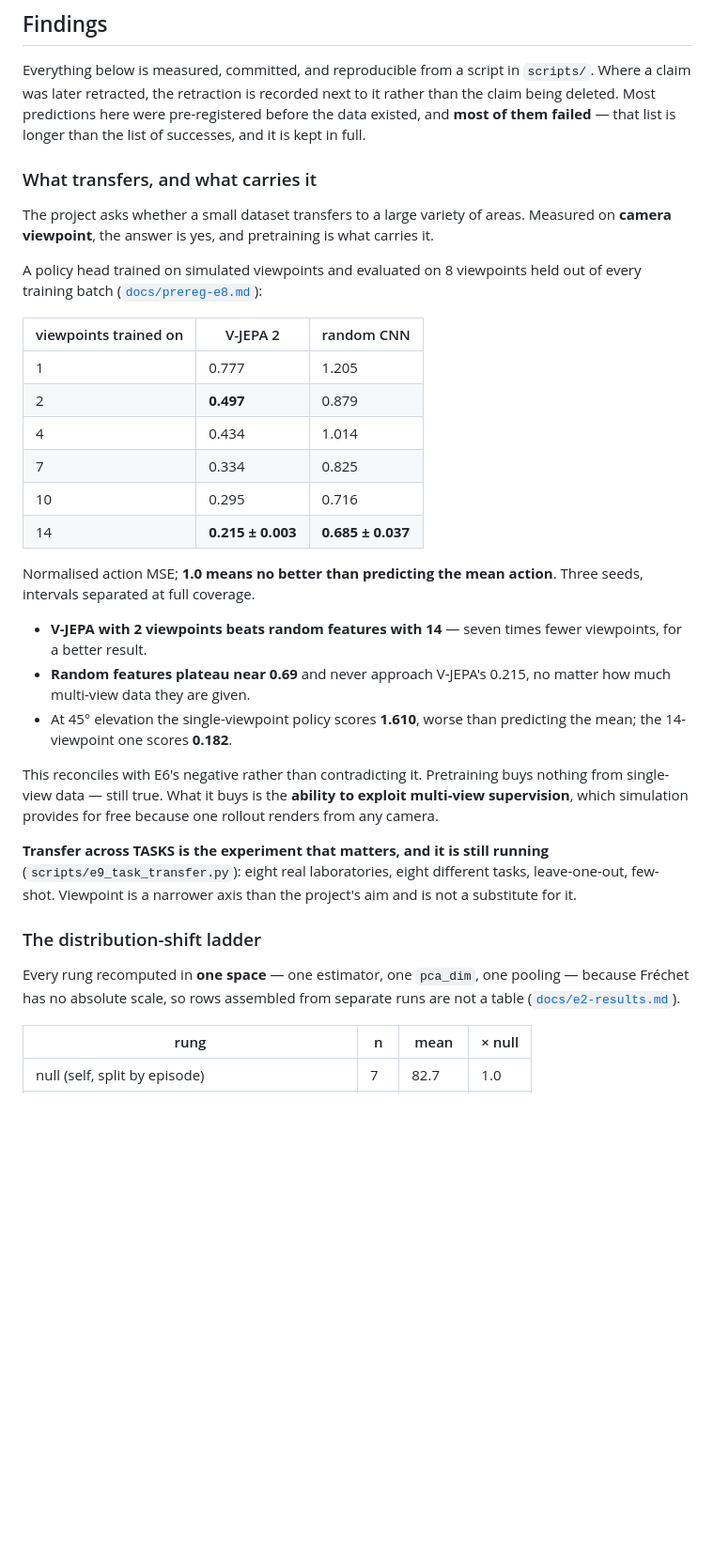
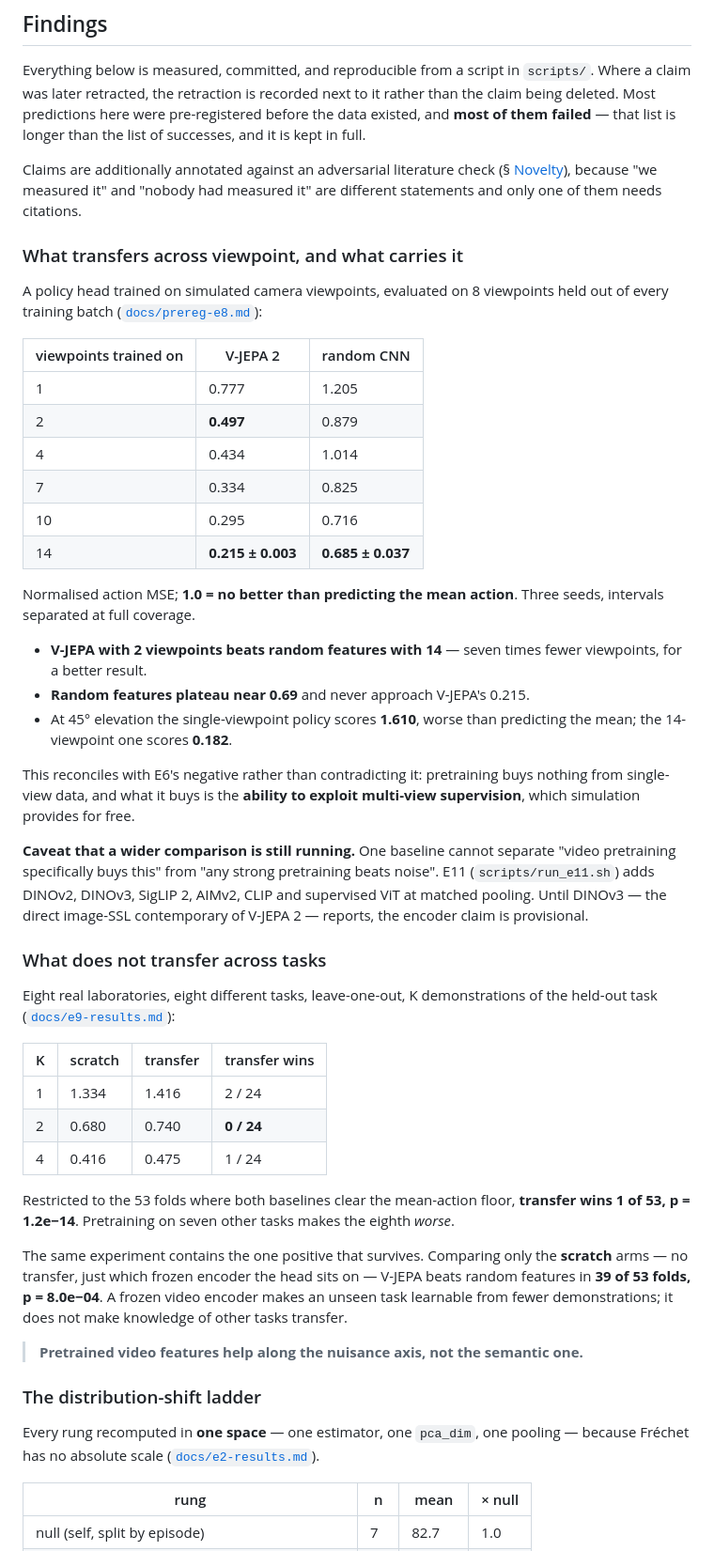
Before and after one commit to LeeMarshall1113/jetspace-imitation-learning, a Markdown page: README.md, the part around one of its changes. Shown at 94% size. Drawn GitHub-style; blank space fills up the shorter version.

```diff
--- a/README.md
+++ b/README.md
@@ -91,14 +94,15 @@ to it rather than the claim being deleted. Most predictions here were
 pre-registered before the data existed, and **most of them failed** — that list
 is longer than the list of successes, and it is kept in full.
 
-### What transfers, and what carries it
+Claims are additionally annotated against an adversarial literature check
+(§ [Novelty](#novelty-what-is-actually-unclaimed)), because "we measured it" and
+"nobody had measured it" are different statements and only one of them needs
+citations.
 
-The project asks whether a small dataset transfers to a large variety of areas.
-Measured on **camera viewpoint**, the answer is yes, and pretraining is what
-carries it.
+### What transfers across viewpoint, and what carries it
 
-A policy head trained on simulated viewpoints and evaluated on 8 viewpoints held
-out of every training batch ([`docs/prereg-e8.md`](docs/prereg-e8.md)):
+A policy head trained on simulated camera viewpoints, evaluated on 8 viewpoints
+held out of every training batch ([`docs/prereg-e8.md`](docs/prereg-e8.md)):
 
 | viewpoints trained on | V-JEPA 2 | random CNN |
 |---|---|---|
@@ -109,31 +113,54 @@ out of every training batch ([`docs/prereg-e8.md`](docs/prereg-e8.md)):
 | 10 | 0.295 | 0.716 |
 | 14 | **0.215 ± 0.003** | **0.685 ± 0.037** |
 
-Normalised action MSE; **1.0 means no better than predicting the mean action**.
+Normalised action MSE; **1.0 = no better than predicting the mean action**.
 Three seeds, intervals separated at full coverage.
 
 - **V-JEPA with 2 viewpoints beats random features with 14** — seven times fewer
   viewpoints, for a better result.
-- **Random features plateau near 0.69** and never approach V-JEPA's 0.215, no
-  matter how much multi-view data they are given.
+- **Random features plateau near 0.69** and never approach V-JEPA's 0.215.
 - At 45° elevation the single-viewpoint policy scores **1.610**, worse than
   predicting the mean; the 14-viewpoint one scores **0.182**.
 
-This reconciles with E6's negative rather than contradicting it. Pretraining
-buys nothing from single-view data — still true. What it buys is the **ability
-to exploit multi-view supervision**, which simulation provides for free because
-one rollout renders from any camera.
+This reconciles with E6's negative rather than contradicting it: pretraining
+buys nothing from single-view data, and what it buys is the **ability to exploit
+multi-view supervision**, which simulation provides for free.
 
-**Transfer across TASKS is the experiment that matters, and it is still
-running** (`scripts/e9_task_transfer.py`): eight real laboratories, eight
-different tasks, leave-one-out, few-shot. Viewpoint is a narrower axis than the
-project's aim and is not a substitute for it.
+**Caveat that a wider comparison is still running.** One baseline cannot
+separate "video pretraining specifically buys this" from "any strong pretraining
+beats noise". E11 (`scripts/run_e11.sh`) adds DINOv2, DINOv3, SigLIP 2, AIMv2,
+CLIP and supervised ViT at matched pooling. Until DINOv3 — the direct image-SSL
+contemporary of V-JEPA 2 — reports, the encoder claim is provisional.
+
+### What does not transfer across tasks
+
+Eight real laboratories, eight different tasks, leave-one-out, K demonstrations
+of the held-out task ([`docs/e9-results.md`](docs/e9-results.md)):
+
+| K | scratch | transfer | transfer wins |
+|---|---|---|---|
+| 1 | 1.334 | 1.416 | 2 / 24 |
+| 2 | 0.680 | 0.740 | **0 / 24** |
+| 4 | 0.416 | 0.475 | 1 / 24 |
+
+Restricted to the 53 folds where both baselines clear the mean-action floor,
+**transfer wins 1 of 53, p = 1.2e−14**. Pretraining on seven other tasks makes
+the eighth *worse*.
+
+The same experiment contains the one positive that survives. Comparing only the
+**scratch** arms — no transfer, just which frozen encoder the head sits on —
+V-JEPA beats random features in **39 of 53 folds, p = 8.0e−04**. A frozen video
+encoder makes an unseen task learnable from fewer demonstrations; it does not
+make knowledge of other tasks transfer.
+
+> **Pretrained video features help along the nuisance axis, not the semantic
+> one.**
 
 ### The distribution-shift ladder
 
 Every rung recomputed in **one space** — one estimator, one `pca_dim`, one
-pooling — because Fréchet has no absolute scale, so rows assembled from separate
-runs are not a table ([`docs/e2-results.md`](docs/e2-results.md)).
+pooling — because Fréchet has no absolute scale
+([`docs/e2-results.md`](docs/e2-results.md)).
 
 | rung | n | mean | × null |
 |---|---|---|---|
```
Also changed, not shown: other parts of README.md (+62 -53 lines).
